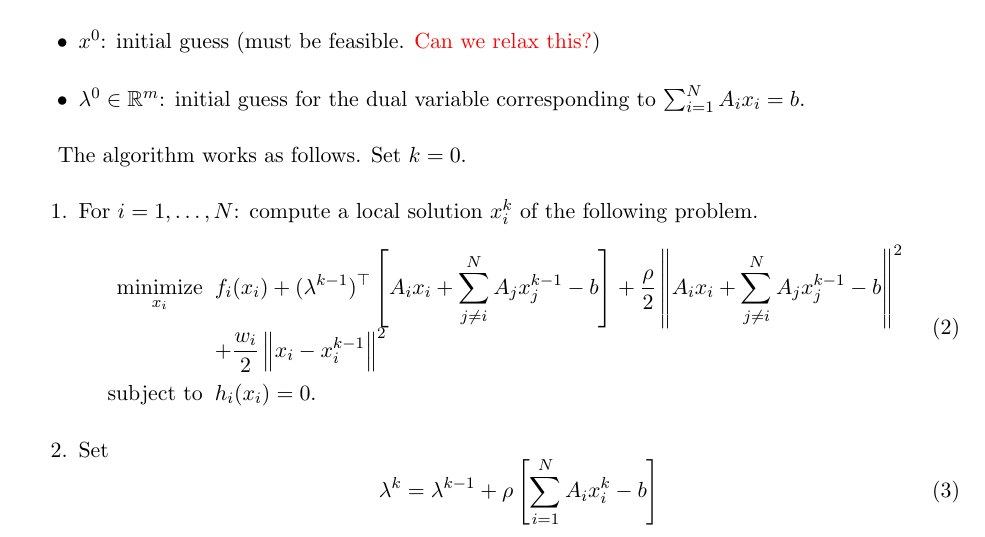
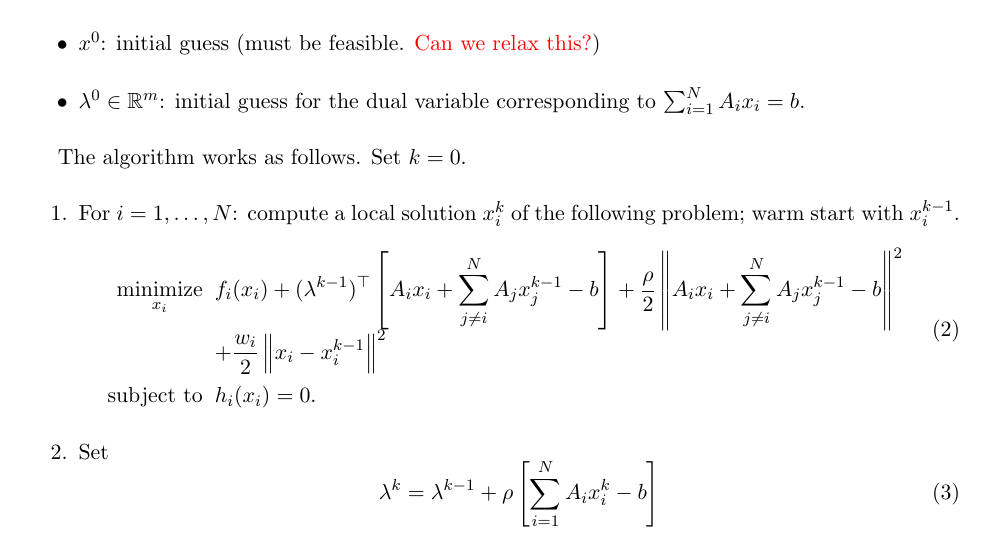
Before and after one commit to exanauts/ProxAL.jl, a LaTeX document (docs/convergence.tex): part of page 2 of 8, cut so that both start at the same text. Compiled offline with pdfLaTeX.

Commit message:
Add warm start in convergence

```diff
--- a/docs/convergence.tex
+++ b/docs/convergence.tex
@@ -74,7 +74,7 @@ Choose values for the following parameters.
 
 The algorithm works as follows. Set $k = 0$.
 \begin{enumerate}
-    \item For $i = 1, \ldots, N$: compute a local solution $x_i^k$ of the following problem.
+    \item For $i = 1, \ldots, N$: compute a local solution $x_i^k$ of the following problem; warm start with $x_i^{k-1}$.
     \begin{equation}\label{eq:primalstep}
     \begin{array}{r@{\;\;}l}
     \displaystyle\mathop{\text{minimize}}_{x_i} & \displaystyle f_i(x_i) + (\lambda^{k-1})^\top \left[ A_ix_i + \sum_{j \neq i}^N A_j x_j^{k-1} - b\right] + \frac{\rho}{2} \norm{A_ix_i + \sum_{j \neq i}^N A_j x_j^{k-1} - b}^2  \\
```
